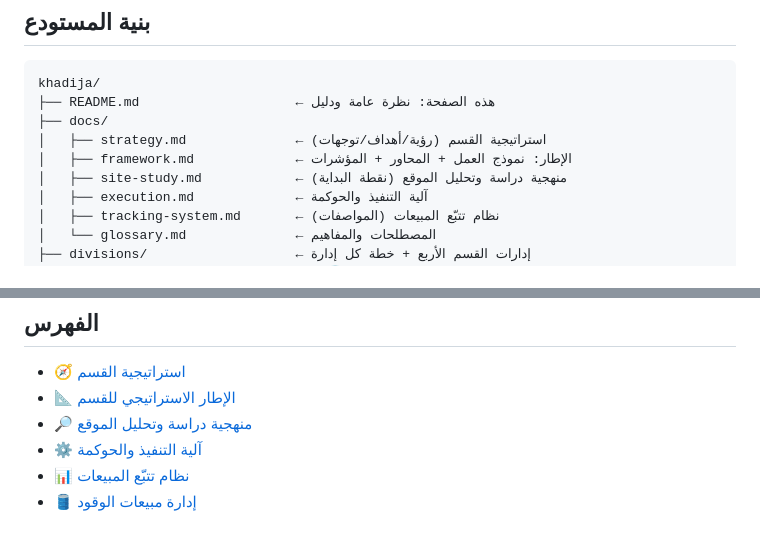
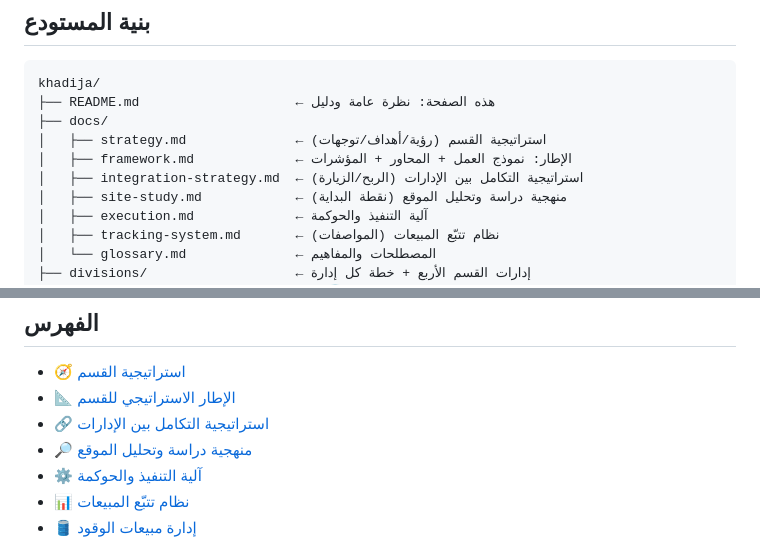
Before and after one commit to darbstations/khadija, a Markdown page: README.md, 2 parts joined by grey strips. Drawn GitHub-style.

```diff
--- a/README.md
+++ b/README.md
@@ -45,6 +45,7 @@ khadija/
 ├── docs/
 │   ├── strategy.md              ← استراتيجية القسم (رؤية/أهداف/توجهات)
 │   ├── framework.md             ← الإطار: نموذج العمل + المحاور + المؤشرات
+│   ├── integration-strategy.md  ← استراتيجية التكامل بين الإدارات (الربح/الزيارة)
 │   ├── site-study.md            ← منهجية دراسة وتحليل الموقع (نقطة البداية)
 │   ├── execution.md             ← آلية التنفيذ والحوكمة
 │   ├── tracking-system.md       ← نظام تتبّع المبيعات (المواصفات)
@@ -75,6 +76,7 @@ khadija/
 
 - 🧭 [استراتيجية القسم](docs/strategy.md)
 - 📐 [الإطار الاستراتيجي للقسم](docs/framework.md)
+- 🔗 [استراتيجية التكامل بين الإدارات](docs/integration-strategy.md)
 - 🔎 [منهجية دراسة وتحليل الموقع](docs/site-study.md)
 - ⚙️ [آلية التنفيذ والحوكمة](docs/execution.md)
 - 📊 [نظام تتبّع المبيعات](docs/tracking-system.md)
```
Also changed, not shown: docs/integration-strategy.md (added, +159 -0 lines).
